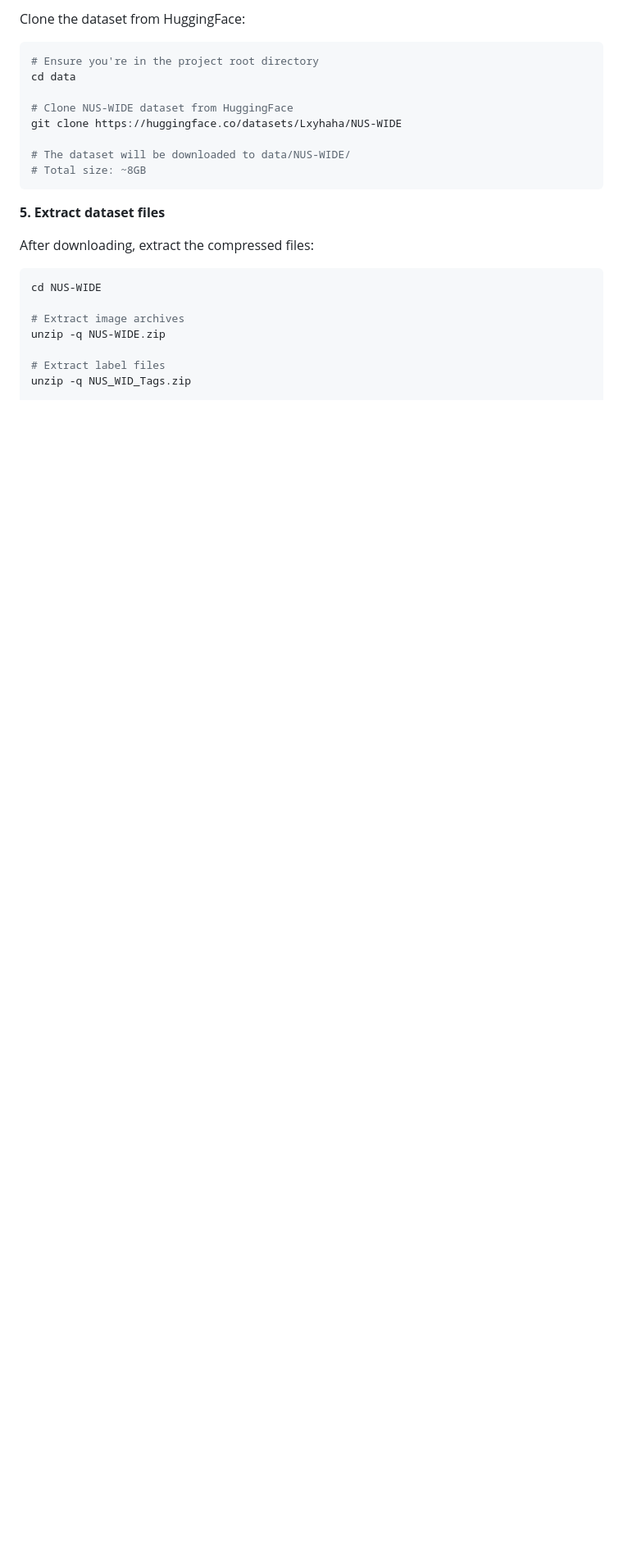
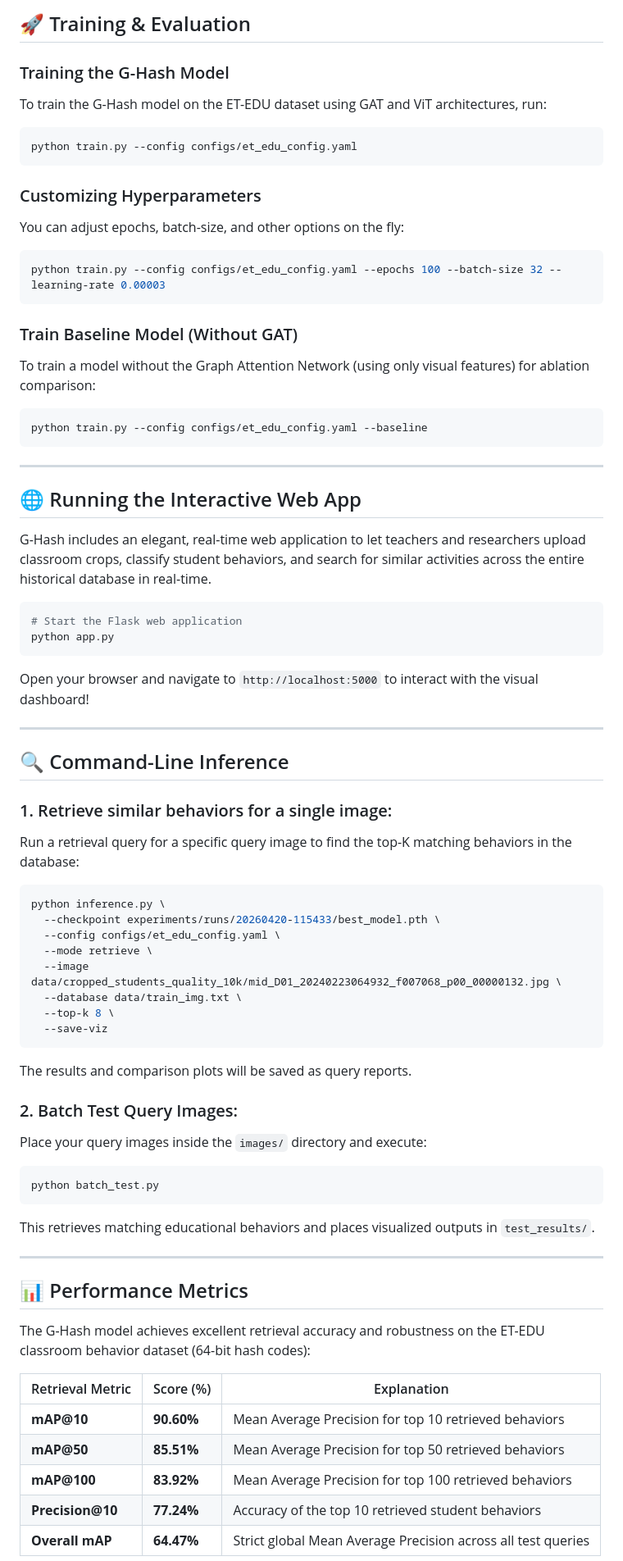
Before and after one commit to ngocquang2509-pro/g-hash, a Markdown page: README.md, the part around one of its changes. Shown at 82% size. Rendered like a GitHub page; blank space fills up the shorter version.

````diff
--- a/README.md
+++ b/README.md
@@ -90,27 +152,72 @@ pip install -r requirements.txt
 
-Clone the dataset from HuggingFace:
+## 🚀 Training & Evaluation
+
+### Training the G-Hash Model
+To train the G-Hash model on the ET-EDU dataset using GAT and ViT architectures, run:
+```bash
+python train.py --config configs/et_edu_config.yaml
+```
+
+### Customizing Hyperparameters
+You can adjust epochs, batch-size, and other options on the fly:
+```bash
+python train.py --config configs/et_edu_config.yaml --epochs 100 --batch-size 32 --learning-rate 0.00003
+```
+
+### Train Baseline Model (Without GAT)
+To train a model without the Graph Attention Network (using only visual features) for ablation comparison:
+```bash
+python train.py --config configs/et_edu_config.yaml --baseline
+```
+
+---
+
+## 🌐 Running the Interactive Web App
+
+G-Hash includes an elegant, real-time web application to let teachers and researchers upload classroom crops, classify student behaviors, and search for similar activities across the entire historical database in real-time.
 
 ```bash
-# Ensure you're in the project root directory
-cd data
+# Start the Flask web application
+python app.py
+```
+Open your browser and navigate to `http://localhost:5000` to interact with the visual dashboard!
 
-# Clone NUS-WIDE dataset from HuggingFace
-git clone https://huggingface.co/datasets/Lxyhaha/NUS-WIDE
+---
 
-# The dataset will be downloaded to data/NUS-WIDE/
-# Total size: ~8GB
+## 🔍 Command-Line Inference
+
+### 1. Retrieve similar behaviors for a single image:
+Run a retrieval query for a specific query image to find the top-K matching behaviors in the database:
+```bash
+python inference.py \
+  --checkpoint experiments/runs/20260420-115433/best_model.pth \
+  --config configs/et_edu_config.yaml \
+  --mode retrieve \
+  --image data/cropped_students_quality_10k/mid_D01_20240223064932_f007068_p00_00000132.jpg \
+  --database data/train_img.txt \
+  --top-k 8 \
+  --save-viz
 ```
+The results and comparison plots will be saved as query reports.
 
-**5. Extract dataset files**
+### 2. Batch Test Query Images:
+Place your query images inside the `images/` directory and execute:
+```bash
+python batch_test.py
+```
+This retrieves matching educational behaviors and places visualized outputs in `test_results/`.
 
-After downloading, extract the compressed files:
+---
 
-```bash
-cd NUS-WIDE
+## 📊 Performance Metrics
 
-# Extract image archives
-unzip -q NUS-WIDE.zip
+The G-Hash model achieves excellent retrieval accuracy and robustness on the ET-EDU classroom behavior dataset (64-bit hash codes):
 
-# Extract label files
-unzip -q NUS_WID_Tags.zip
+| Retrieval Metric | Score (%) | Explanation |
+|---|---|---|
+| **mAP@10** | **90.60%** | Mean Average Precision for top 10 retrieved behaviors |
+| **mAP@50** | **85.51%** | Mean Average Precision for top 50 retrieved behaviors |
+| **mAP@100** | **83.92%** | Mean Average Precision for top 100 retrieved behaviors |
+| **Precision@10** | **77.24%** | Accuracy of the top 10 retrieved student behaviors |
+| **Overall mAP** | **64.47%** | Strict global Mean Average Precision across all test queries |
 
````
Also changed, not shown: other parts of README.md (+151 -332 lines).
